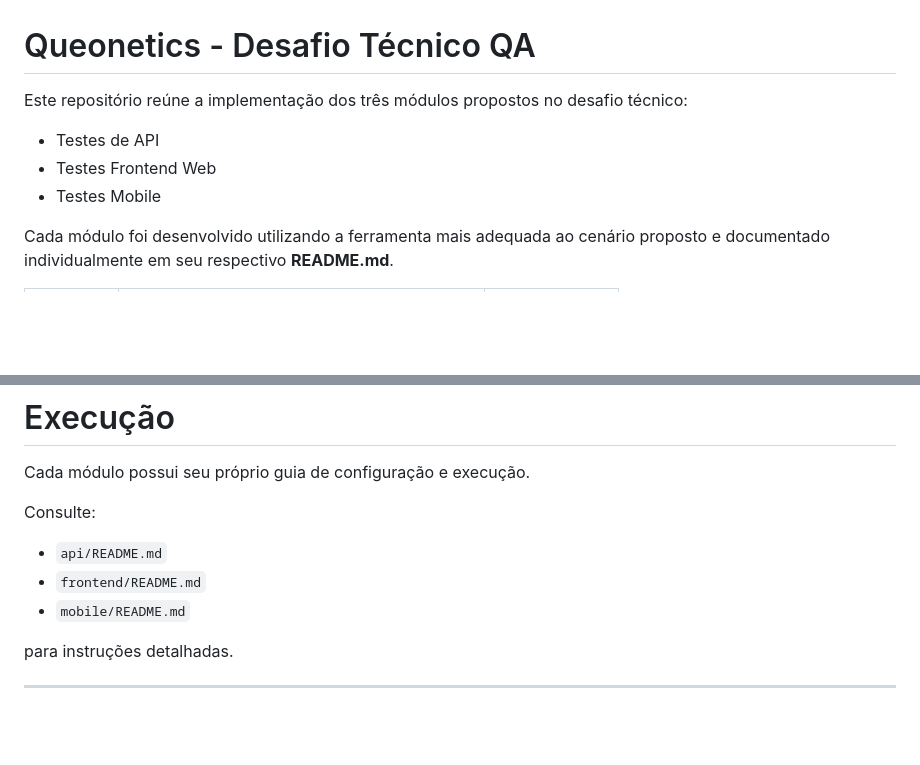
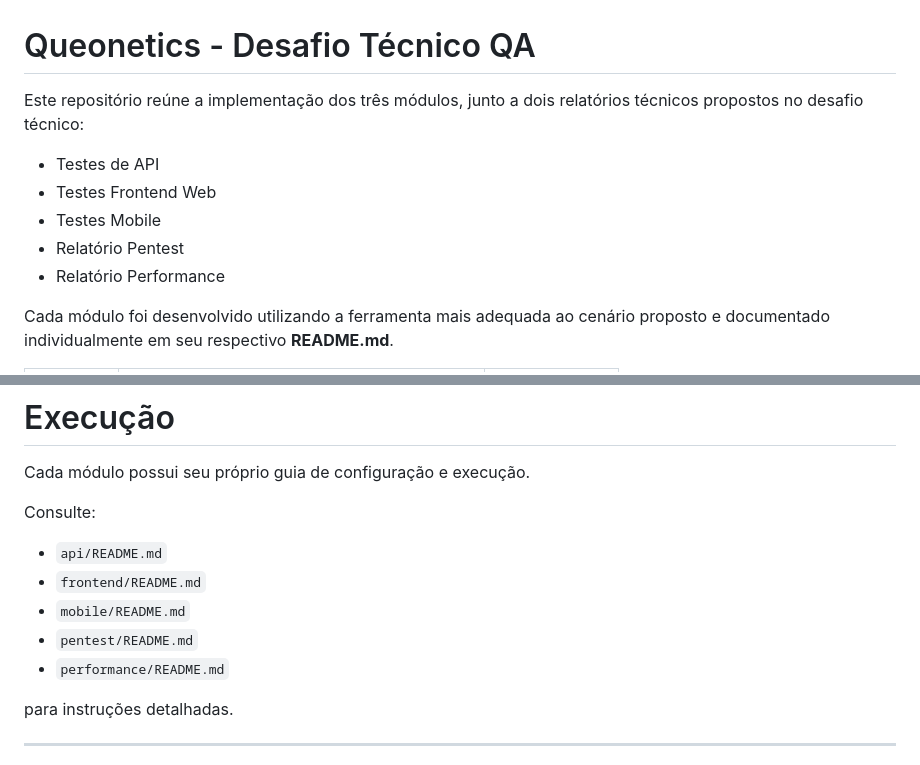
Before and after one commit to macedoterceiro/queonetics-desafio, a Markdown page: README.md, 2 parts joined by grey strips. GitHub-like rendering; blank space fills up the shorter version.

Commit message:
Docs: Ajuste no README

```diff
--- a/README.md
+++ b/README.md
@@ -1,10 +1,12 @@
 # Queonetics - Desafio Técnico QA
 
-Este repositório reúne a implementação dos três módulos propostos no desafio técnico:
+Este repositório reúne a implementação dos três módulos, junto a dois relatórios técnicos propostos no desafio técnico:
 
 - Testes de API
 - Testes Frontend Web
 - Testes Mobile
+- Relatório Pentest
+- Relatório Performance
 
 Cada módulo foi desenvolvido utilizando a ferramenta mais adequada ao cenário proposto e documentado individualmente em seu respectivo **README.md**.
 
@@ -137,6 +139,8 @@ Consulte:
 - `api/README.md`
 - `frontend/README.md`
 - `mobile/README.md`
+- `pentest/README.md`
+- `performance/README.md`
 
 para instruções detalhadas.
 
```
